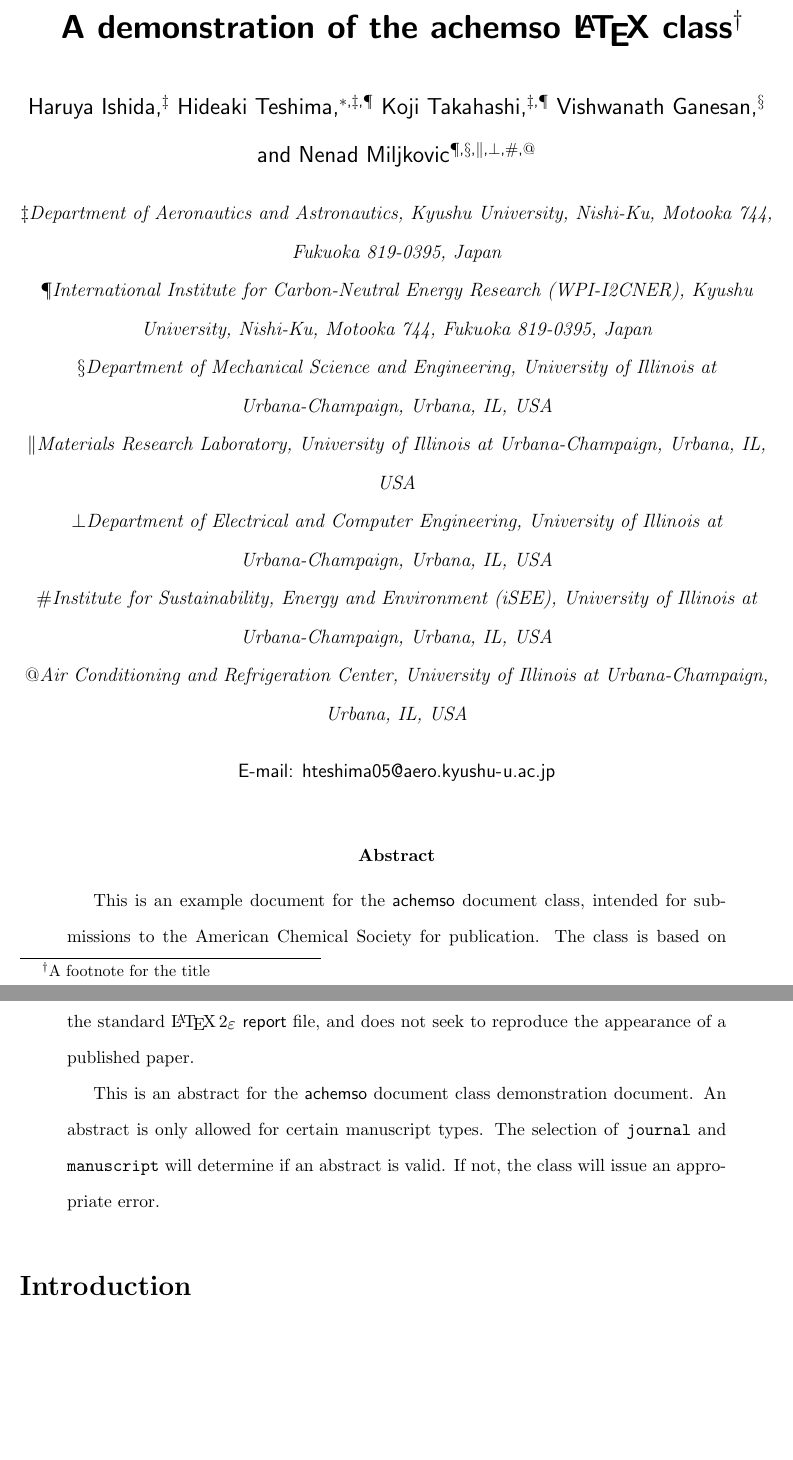
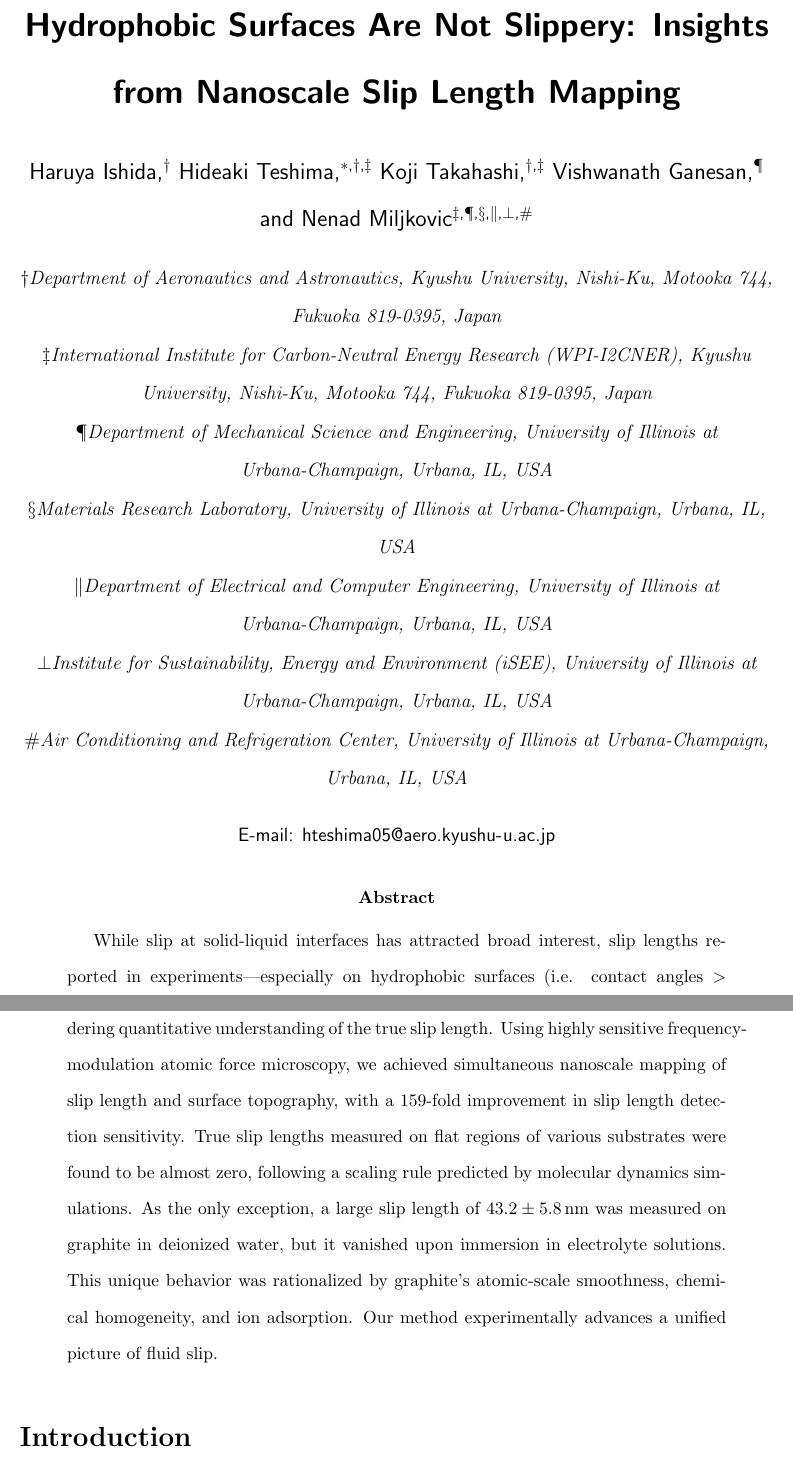
Before and after one commit to Ishi-Haru/manuscript, a LaTeX paper (achemso-demo.tex): two parts of pages 1 and 2 of 9, joined at a grey line, cut at the place of the change, the shorter picture padded with empty space. Compiled offline with pdfLaTeX.

Commit message:
abstract, titleを変更

```diff
--- a/achemso-demo.tex
+++ b/achemso-demo.tex
@@ -13,6 +13,7 @@
 %% servers.
 %%%%%%%%%%%%%%%%%%%%%%%%%%%%%%%%%%%%%%%%%%%%%%%%%%%%%%%%%%%%%%%%%%%%%
 \usepackage[version=3]{mhchem} % Formula subscripts using \ce{}
+\usepackage{siunitx}
 
 %%%%%%%%%%%%%%%%%%%%%%%%%%%%%%%%%%%%%%%%%%%%%%%%%%%%%%%%%%%%%%%%%%%%%
 %% If issues arise when submitting your manuscript, you may want to
@@ -84,9 +85,8 @@
 %% a running title from the author: this should be supplied as an
 %% optional argument to \title.
 %%%%%%%%%%%%%%%%%%%%%%%%%%%%%%%%%%%%%%%%%%%%%%%%%%%%%%%%%%%%%%%%%%%%%
-\title[An \textsf{achemso} demo]
-  {A demonstration of the \textsf{achemso} \LaTeX\
-   class\footnote{A footnote for the title}}
+\title[title]
+  {Hydrophobic Surfaces Are Not Slippery: Insights from Nanoscale Slip Length Mapping}
 
 %%%%%%%%%%%%%%%%%%%%%%%%%%%%%%%%%%%%%%%%%%%%%%%%%%%%%%%%%%%%%%%%%%%%%
 %% Some journals require a list of abbreviations or keywords to be
@@ -133,17 +133,7 @@ separate page at the end of the document.
 %% if an abstract is not used by the target journal.
 %%%%%%%%%%%%%%%%%%%%%%%%%%%%%%%%%%%%%%%%%%%%%%%%%%%%%%%%%%%%%%%%%%%%%
 \begin{abstract}
-  This is an example document for the \textsf{achemso} document
-  class, intended for submissions to the American Chemical Society
-  for publication. The class is based on the standard \LaTeXe\
-  \textsf{report} file, and does not seek to reproduce the appearance
-  of a published paper.
-
-  This is an abstract for the \textsf{achemso} document class
-  demonstration document.  An abstract is only allowed for certain
-  manuscript types.  The selection of \texttt{journal} and
-  \texttt{manuscript} will determine if an abstract is valid.  If
-  not, the class will issue an appropriate error.
+  While slip at solid-liquid interfaces has attracted broad interest, slip lengths reported in experiments—especially on hydrophobic surfaces (i.e. contact angles \(> \SI{90}{degree}\))—vary widely due to surface topographical and chemical heterogeneity, hindering quantitative understanding of the true slip length. Using highly sensitive frequency-modulation atomic force microscopy, we achieved simultaneous nanoscale mapping of slip length and surface topography, with a 159-fold improvement in slip length detection sensitivity. True slip lengths measured on flat regions of various substrates were found to be almost zero, following a scaling rule predicted by molecular dynamics simulations. As the only exception, a large slip length of \(43.2 \pm \SI{5.8}{\nano\metre}\) was measured on graphite in deionized water, but it vanished upon immersion in electrolyte solutions. This unique behavior was rationalized by graphite's atomic-scale smoothness, chemical homogeneity, and ion adsorption. Our method experimentally advances a unified picture of fluid slip.
 \end{abstract}
 
 %%%%%%%%%%%%%%%%%%%%%%%%%%%%%%%%%%%%%%%%%%%%%%%%%%%%%%%%%%%%%%%%%%%%%
```
